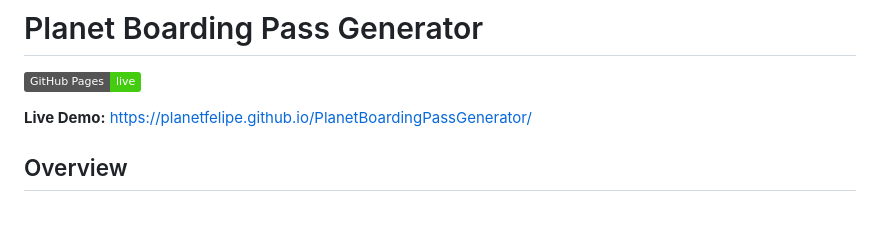
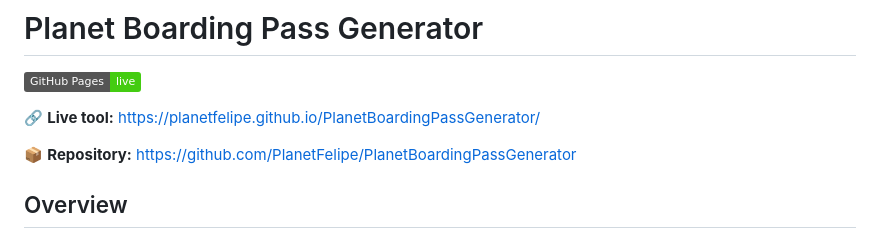
Before and after one commit to PlanetFelipe/PlanetBoardingPassGenerator, a Markdown page: README.md, the part around the change. Rendered like a GitHub page; badges without logos; blank space fills up the shorter version.

Commit message:
docs: add live tool and repository links to README

```diff
--- a/README.md
+++ b/README.md
@@ -2,7 +2,9 @@
 
 [![GitHub Pages](https://img.shields.io/badge/GitHub%20Pages-live-success?logo=github)](https://planetfelipe.github.io/PlanetBoardingPassGenerator/)
 
-**Live Demo:** [https://planetfelipe.github.io/PlanetBoardingPassGenerator/](https://planetfelipe.github.io/PlanetBoardingPassGenerator/)
+🔗 **Live tool:** https://planetfelipe.github.io/PlanetBoardingPassGenerator/
+
+📦 **Repository:** https://github.com/PlanetFelipe/PlanetBoardingPassGenerator
 
 ## Overview
 
```
